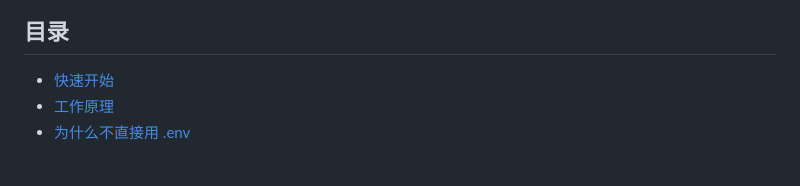
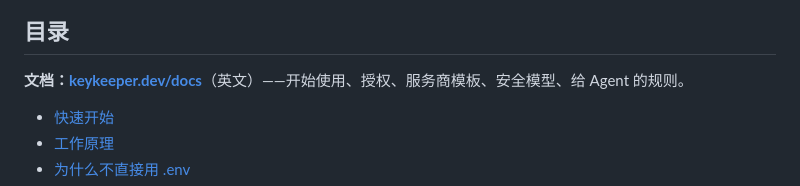
Before and after one commit to IvyYang1999/KeyKeeper, a Markdown page: README.zh-CN.md, the part around the change. Drawn GitHub-style; blank space fills up the shorter version.

```diff
--- a/README.zh-CN.md
+++ b/README.zh-CN.md
@@ -35,6 +35,9 @@ KeyKeeper 是一个小小的 macOS 菜单栏应用，外加 `keykeeper` 命令
 </p>
 
 ## 目录
+
+**文档：[keykeeper.dev/docs](https://keykeeper.dev/docs)**（英文）——开始使用、授权、服务商模板、安全模型、给 Agent 的规则。
+
 
 - [快速开始](#快速开始)
 - [工作原理](#工作原理)
```
Also changed, not shown: README.md (+3 -0 lines).
